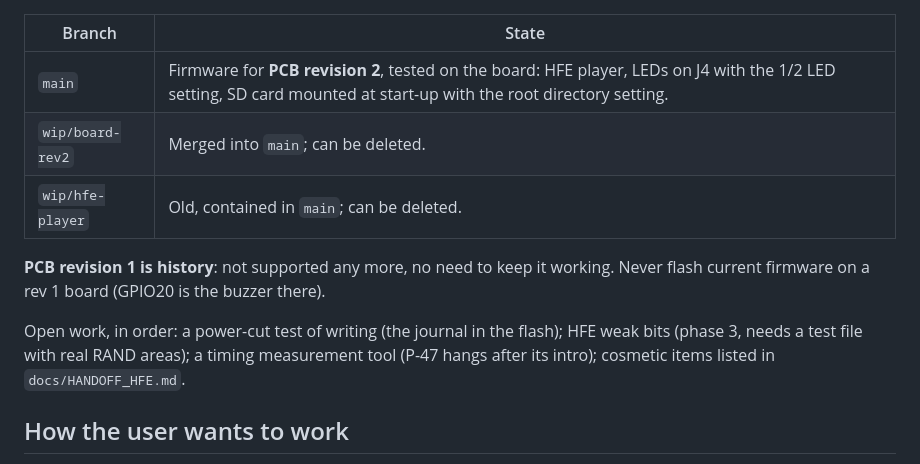
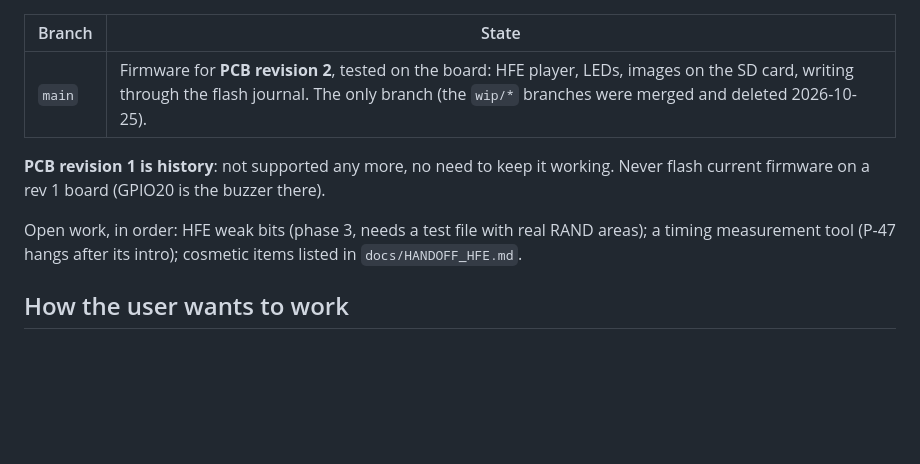
Before and after one commit to RetroLoft/RadioFloppy, a Markdown page: CLAUDE.md, the part around one of its changes. GitHub-like rendering; blank space fills up the shorter version.

Commit message:
Notes: wip branches merged and deleted, open work updated
Co-Authored-By: Claude Opus 5.5 <noreply@anthropic.com>

```diff
--- a/CLAUDE.md
+++ b/CLAUDE.md
@@ -21,16 +21,13 @@ add a handoff file before committing.
 
 | Branch | State |
 | --- | --- |
-| `main` | Firmware for **PCB revision 2**, tested on the board: HFE player, LEDs on J4 with the 1/2 LED setting, SD card mounted at start-up with the root directory setting. |
-| `wip/board-rev2` | Merged into `main`; can be deleted. |
-| `wip/hfe-player` | Old, contained in `main`; can be deleted. |
+| `main` | Firmware for **PCB revision 2**, tested on the board: HFE player, LEDs, images on the SD card, writing through the flash journal. The only branch (the `wip/*` branches were merged and deleted 2026-10-25). |
 
 **PCB revision 1 is history**: not supported any more, no need to keep it
 working. Never flash current firmware on a rev 1 board (GPIO20 is the
 buzzer there).
 
-Open work, in order: a power-cut test of writing (the journal in the
-flash); HFE weak bits (phase 3, needs a test file with real RAND
+Open work, in order: HFE weak bits (phase 3, needs a test file with real RAND
 areas); a timing measurement tool (P-47 hangs after its intro); cosmetic
 items listed in `docs/HANDOFF_HFE.md`.
 
```
Also changed, not shown: other parts of CLAUDE.md (+1 -1 lines), docs/HANDOFF_HFE.md (+1 -1 lines).
